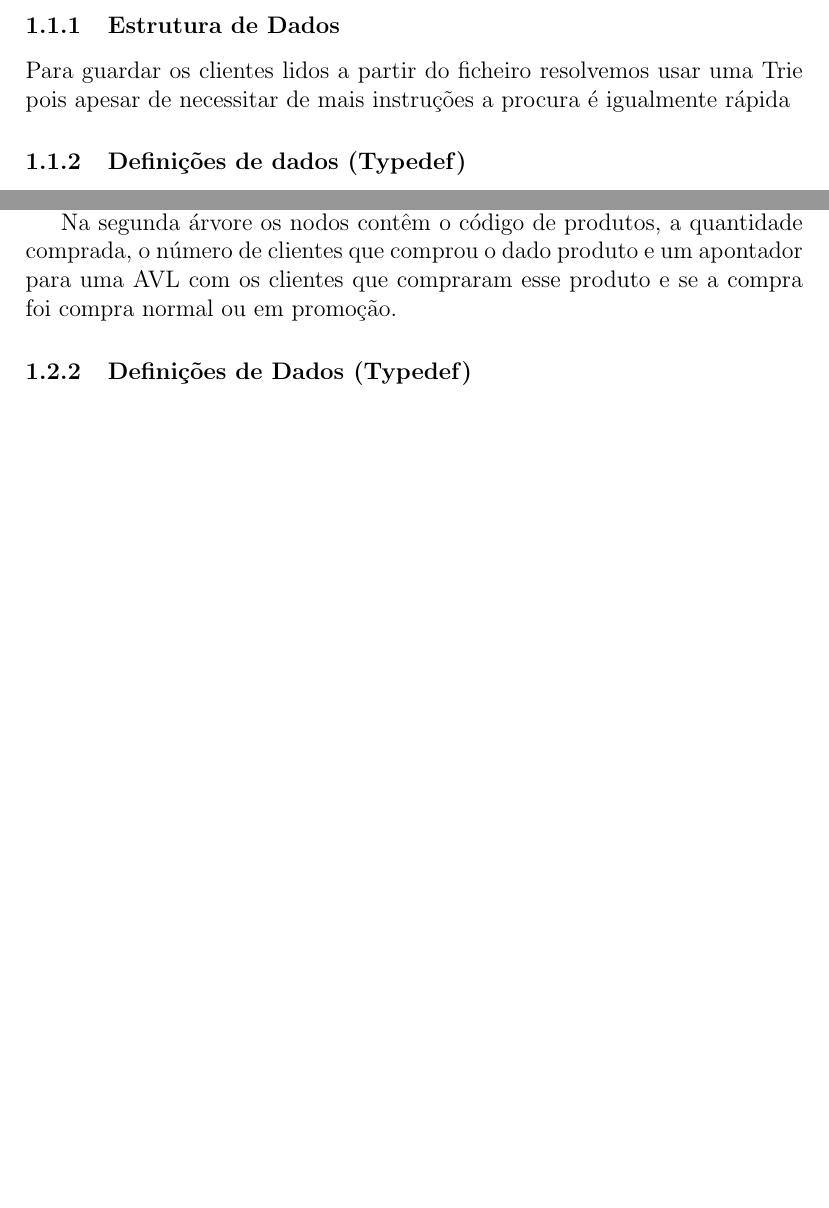
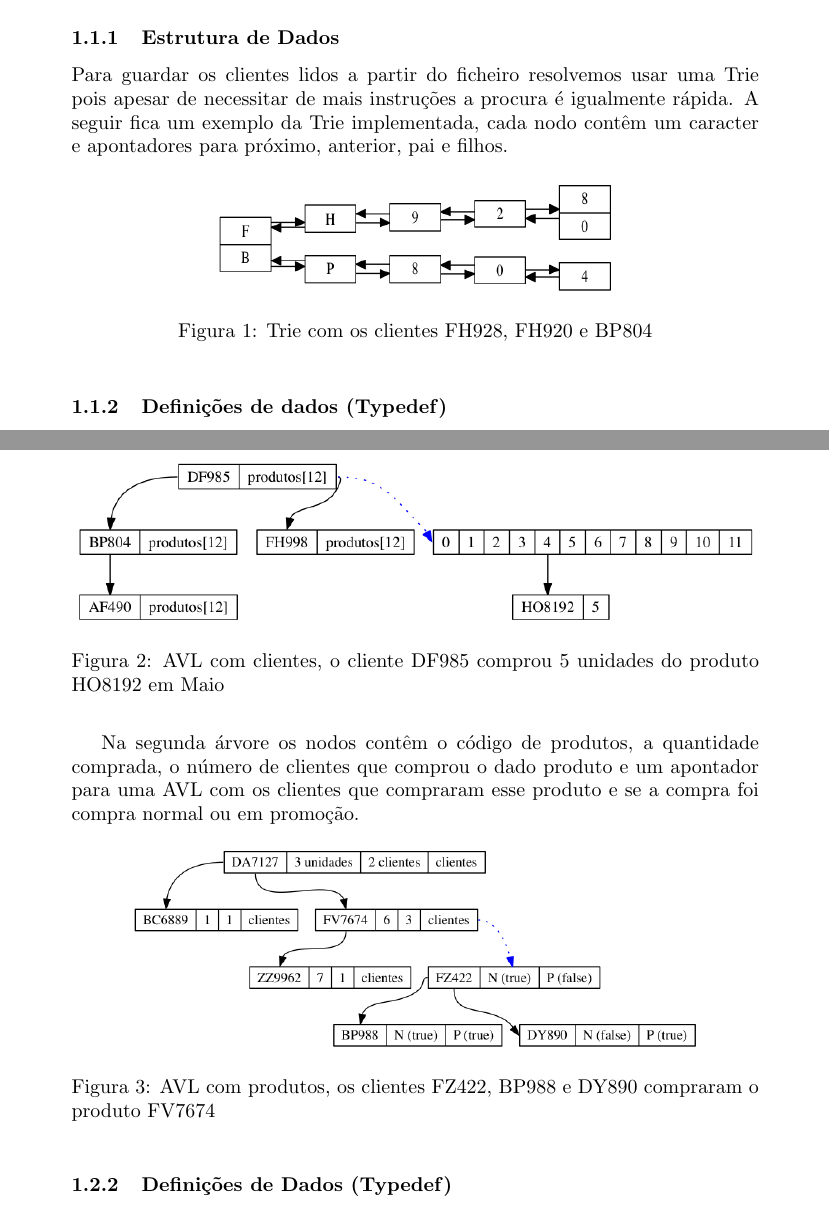
Before and after one commit to martinhoaragao/gesthiper, a LaTeX document (report/report.tex): two parts of pages 3 and 5 of 10, joined at a grey line, cut so that both start at the same text, the shorter picture padded with empty space. Compiled offline with pdfLaTeX.

Commit message:
Add structure graphs

```diff
--- a/report/report.tex
+++ b/report/report.tex
@@ -1,4 +1,4 @@
-\documentclass[12pt] {article}
+\documentclass[10pt] {article}
 \usepackage[portuguese]{babel}
 \usepackage[utf8]{inputenc}
 \usepackage{graphicx}
@@ -49,7 +49,14 @@ todos os typedef e a documentação da API comentada, função a função.
 \subsubsection{Estrutura de Dados}
 \par
 Para guardar os clientes lidos a partir do ficheiro resolvemos usar uma Trie pois apesar de
-necessitar de mais instruções a procura é igualmente rápida
+necessitar de mais instruções a procura é igualmente rápida. A seguir fica um exemplo da Trie implementada,
+cada nodo contêm um caracter e apontadores para próximo, anterior, pai e filhos.
+
+\begin{figure}[ht!]
+\centering
+\includegraphics[width=70mm, height=20mm]{trie.png}
+\caption{Trie com os clientes FH928, FH920 e BP804}
+\end{figure}
 
 \subsubsection{Definições de dados (Typedef)}
 \emph{typedef struct node * ClientsCat;} - Catálogo de Clientes
@@ -115,9 +122,22 @@ tempo  de inicialização significa também um ganho a nível de rapidez de algu
  \par Para ambas as estruturas usamos arvóres AVL, mas numa das arvóres os nodos contêm um código de cliente
  e um array de 12, meses, apontadores para árvores AVL em que os nodos contêm o código de cliente e a
  quantidade comprada.
- \par Na segunda árvore os nodos contêm o código de produtos, a quantidade comprada, o número de clientes que
+
+\begin{figure}[ht!]
+\centering
+\includegraphics[width=120mm]{avl_salesc.png}
+\caption{AVL com clientes, o cliente DF985 comprou 5 unidades do produto HO8192 em Maio}
+\end{figure}
+
+\par Na segunda árvore os nodos contêm o código de produtos, a quantidade comprada, o número de clientes que
  comprou o dado produto e um apontador para uma AVL com os clientes que compraram esse produto e se a
  compra foi compra normal ou em promoção.
+
+\begin{figure}[ht!]
+\centering
+\includegraphics[width=100mm]{avl_salesp.png}
+\caption{AVL com produtos, os clientes FZ422, BP988 e DY890 compraram o produto FV7674}
+\end{figure}
 
  \subsubsection{Definições de Dados (Typedef)}
  \emph{typedef struct clientNode * SalesC;} - AVL organizada por código de cliente
```
Also changed, not shown: report/avl_salesc.png (added), report/avl_salesp.png (added), report/trie.png (added), report/report.tex (4 more changed lines).
